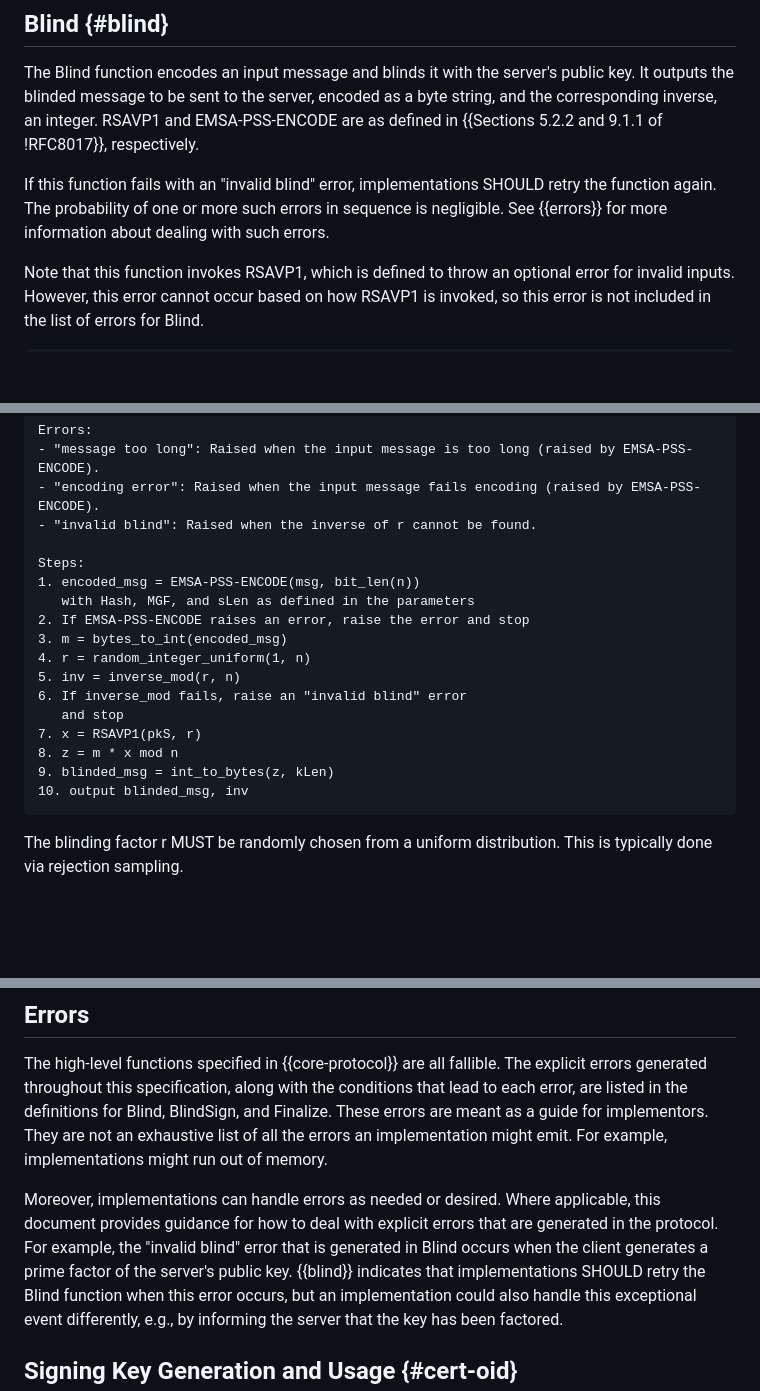
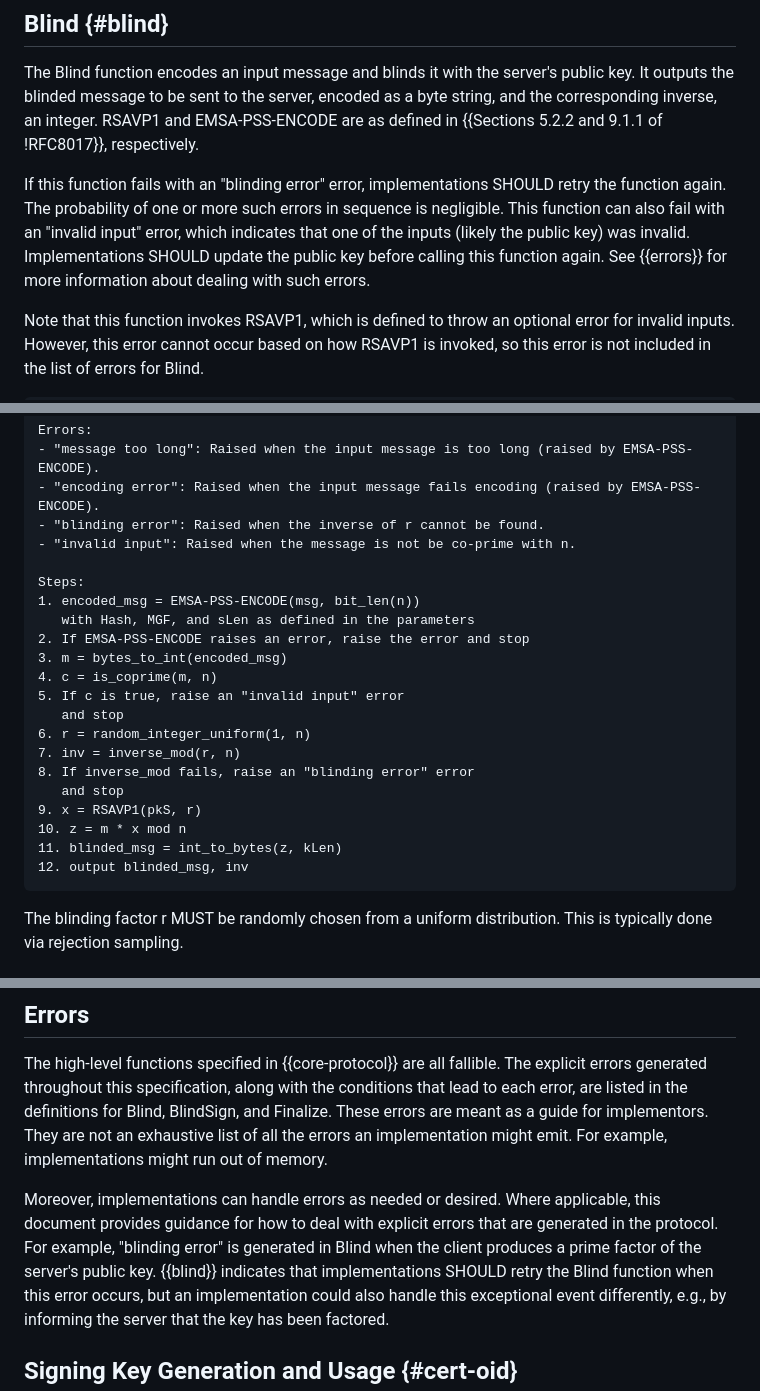
Before and after one commit to cfrg/draft-irtf-cfrg-blind-signatures, a Markdown page: draft-irtf-cfrg-rsa-blind-signatures.md, 3 parts joined by grey strips. Rendered like a GitHub page; blank space fills up the shorter version.

Commit message:
Check co-primality of (m, N) (#201)
* Check co-primality of

* Different errors (#202)

---------

Co-authored-by: Christopher Wood <caw@heapingbits.net>

```diff
--- a/draft-irtf-cfrg-rsa-blind-signatures.md
+++ b/draft-irtf-cfrg-rsa-blind-signatures.md
@@ -300,9 +301,12 @@ key. It outputs the blinded message to be sent to the server, encoded as a byte
 and the corresponding inverse, an integer. RSAVP1 and EMSA-PSS-ENCODE are as defined in
 {{Sections 5.2.2 and 9.1.1 of !RFC8017}}, respectively.
 
-If this function fails with an "invalid blind" error, implementations SHOULD retry
+If this function fails with an "blinding error" error, implementations SHOULD retry
 the function again. The probability of one or more such errors in sequence is negligible.
-See {{errors}} for more information about dealing with such errors.
+This function can also fail with an "invalid input" error, which indicates that one of
+the inputs (likely the public key) was invalid. Implementations SHOULD update the public
+key before calling this function again. See {{errors}} for more information about
+dealing with such errors.
 
 Note that this function invokes RSAVP1, which is defined to throw an optional error
 for invalid inputs. However, this error cannot occur based on how RSAVP1 is invoked,
@@ -328,21 +332,25 @@ Outputs:
 Errors:
 - "message too long": Raised when the input message is too long (raised by EMSA-PSS-ENCODE).
 - "encoding error": Raised when the input message fails encoding (raised by EMSA-PSS-ENCODE).
-- "invalid blind": Raised when the inverse of r cannot be found.
+- "blinding error": Raised when the inverse of r cannot be found.
+- "invalid input": Raised when the message is not be co-prime with n.
 
 Steps:
 1. encoded_msg = EMSA-PSS-ENCODE(msg, bit_len(n))
    with Hash, MGF, and sLen as defined in the parameters
 2. If EMSA-PSS-ENCODE raises an error, raise the error and stop
 3. m = bytes_to_int(encoded_msg)
-4. r = random_integer_uniform(1, n)
-5. inv = inverse_mod(r, n)
-6. If inverse_mod fails, raise an "invalid blind" error
+4. c = is_coprime(m, n)
+5. If c is true, raise an "invalid input" error
    and stop
-7. x = RSAVP1(pkS, r)
-8. z = m * x mod n
-9. blinded_msg = int_to_bytes(z, kLen)
-10. output blinded_msg, inv
+6. r = random_integer_uniform(1, n)
+7. inv = inverse_mod(r, n)
+8. If inverse_mod fails, raise an "blinding error" error
+   and stop
+9. x = RSAVP1(pkS, r)
+10. z = m * x mod n
+11. blinded_msg = int_to_bytes(z, kLen)
+12. output blinded_msg, inv
 ~~~
 
 The blinding factor r MUST be randomly chosen from a uniform distribution.
@@ -497,8 +505,8 @@ the errors an implementation might emit. For example, implementations might run
 
 Moreover, implementations can handle errors as needed or desired. Where applicable, this document
 provides guidance for how to deal with explicit errors that are generated in the protocol. For
-example, the "invalid blind" error that is generated in Blind occurs when the client generates
-a prime factor of the server's public key. {{blind}} indicates that implementations SHOULD
+example, "blinding error" is generated in Blind when the client produces a prime factor of
+the server's public key. {{blind}} indicates that implementations SHOULD
 retry the Blind function when this error occurs, but an implementation could also handle this
 exceptional event differently, e.g., by informing the server that the key has been factored.
 
```
Also changed, not shown: other parts of draft-irtf-cfrg-rsa-blind-signatures.md (+1 -0 lines).
